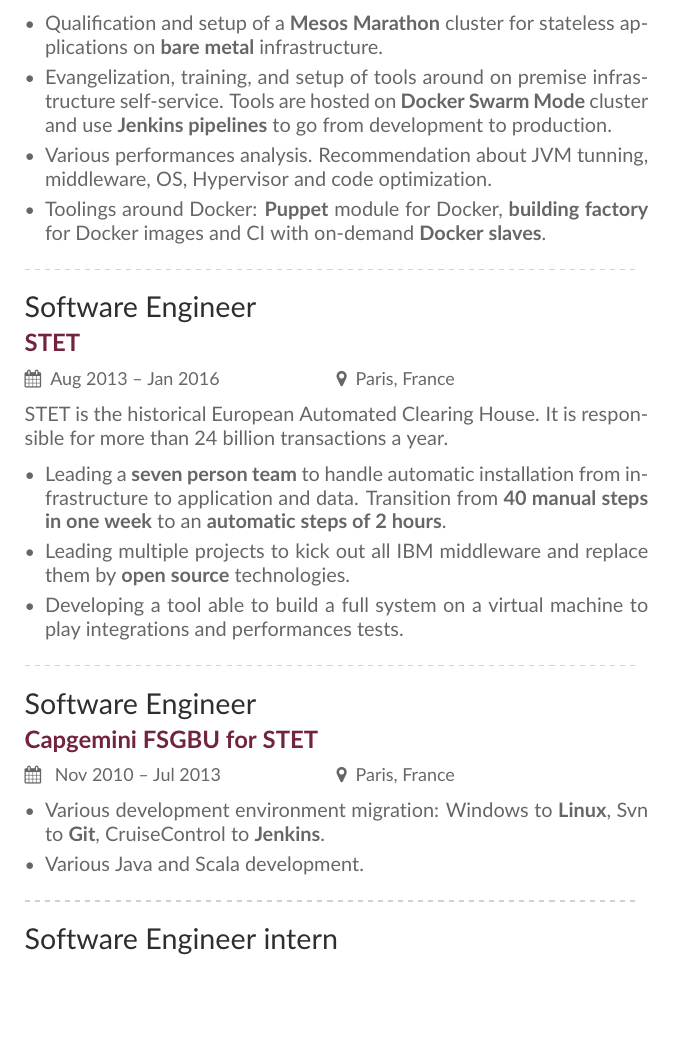
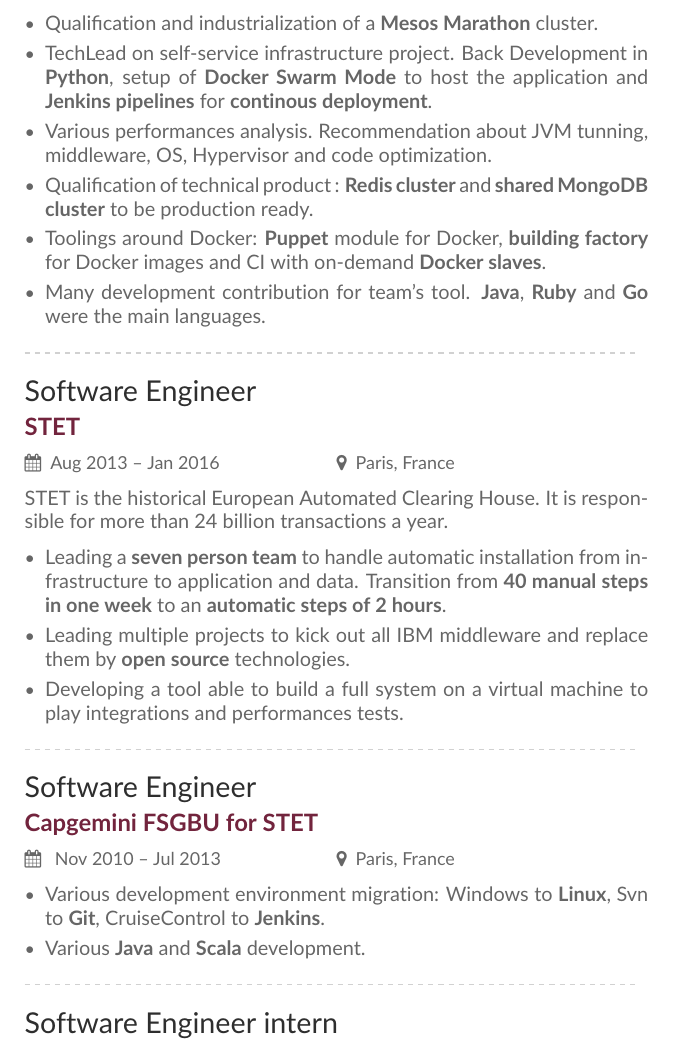
Before and after one commit to ylorenzati/resume, a LaTeX CV (main.tex): part of page 2 of 3, cut so that both start at the same text, the shorter picture padded with empty space. Compiled offline with pdfLaTeX.

Commit message:
add some exp

```diff
--- a/main.tex
+++ b/main.tex
@@ -101,10 +101,12 @@
 		\medskip
 		\begin{itemize}
 			\item Setup of \textbf{Terraform} drived by \textbf{Jenkins Pipelines} to deploy project from development to \textbf{production}.
-			\item Qualification and setup of a\textbf{ Mesos Marathon} cluster for stateless applications on \textbf{bare metal} infrastructure.
-			\item Evangelization, training, and setup of tools around on premise infrastructure self-service. Tools are hosted on \textbf{Docker Swarm Mode} cluster and use \textbf{Jenkins pipelines} to go from development to production.
+			\item Qualification and industrialization of a\textbf{ Mesos Marathon} cluster.
+			\item TechLead on self-service infrastructure project. Back Development in \textbf{Python}, setup of \textbf{Docker Swarm Mode} to host the application and \textbf{Jenkins pipelines} for \textbf{continous deployment}.
 			\item Various performances analysis. Recommendation about JVM tunning, middleware, OS, Hypervisor and code optimization.
+			\item Qualification of technical product : \textbf{Redis cluster} and \textbf{shared MongoDB cluster} to be production ready.
 			\item Toolings around Docker: \textbf{Puppet} module for Docker, \textbf{building factory} for Docker images and CI with on-demand \textbf{Docker slaves}.
+			\item Many development contribution for team's tool. \textbf{Java}, \textbf{Ruby} and \textbf{Go} were the main languages.
 		\end{itemize}
 	\divider
 
@@ -124,7 +126,7 @@
 	\cvevent{Software Engineer}{Capgemini FSGBU for STET}{ Nov 2010 -- Jul 2013}{Paris, France}
 		\begin{itemize}
 			\item Various development environment migration: Windows to \textbf{Linux}, Svn to \textbf{Git}, CruiseControl to \textbf{Jenkins}.
-			\item Various Java and Scala development.
+			\item Various \textbf{Java} and \textbf{Scala} development.
 		\end{itemize}
 	\divider
 
```
